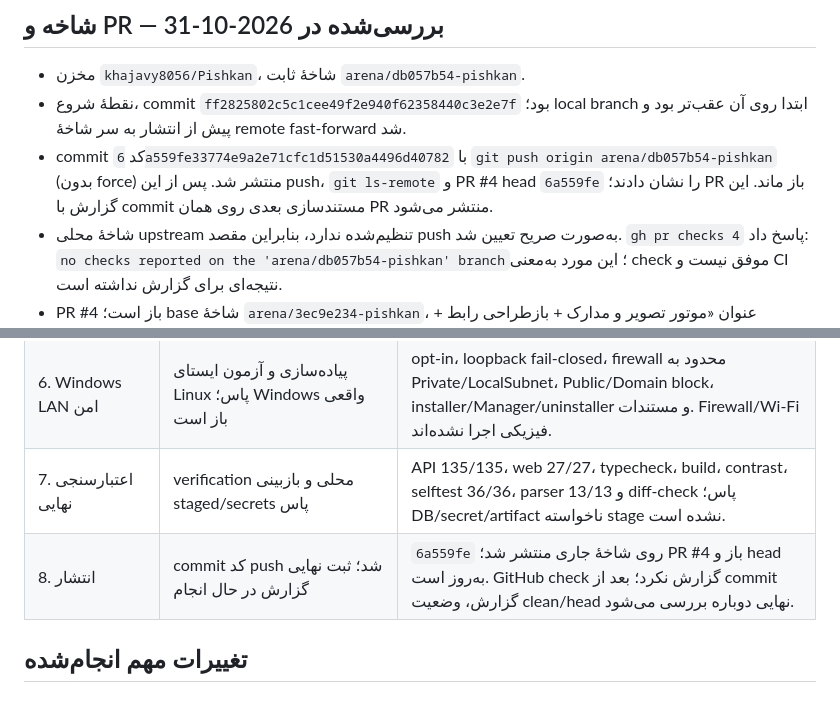
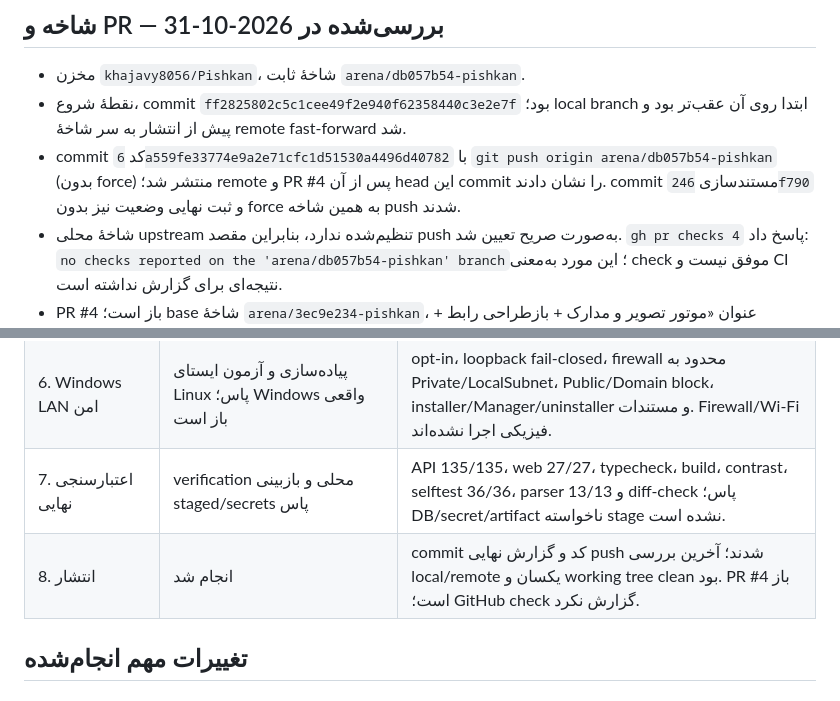
Before and after one commit to khajavy8056/Pishkan, a Markdown page: IMPLEMENTATION_PROGRESS.md, 2 parts joined by grey strips. GitHub-like rendering.

```diff
--- a/IMPLEMENTATION_PROGRESS.md
+++ b/IMPLEMENTATION_PROGRESS.md
@@ -12,7 +12,7 @@
 
 - مخزن `khajavy8056/Pishkan`، شاخهٔ ثابت `arena/db057b54-pishkan`.
 - نقطهٔ شروع، commit `ff2825802c5c1cee49f2e940f62358440c3e2e7f` بود؛ local branch ابتدا روی آن عقب‌تر بود و پیش از انتشار به سر شاخهٔ remote fast-forward شد.
-- commit کد `6a559fe33774e9a2e71cfc1d51530a4496d40782` با `git push origin arena/db057b54-pishkan` (بدون force) منتشر شد. پس از این push، `git ls-remote` و PR #4 head `6a559fe` را نشان دادند؛ PR باز ماند. این گزارش با commit مستندسازی بعدی روی همان PR منتشر می‌شود.
+- commit کد `6a559fe33774e9a2e71cfc1d51530a4496d40782` با `git push origin arena/db057b54-pishkan` (بدون force) منتشر شد؛ remote و PR #4 پس از آن head این commit را نشان دادند. commit مستندسازی `246f790` و ثبت نهایی وضعیت نیز بدون force به همین شاخه push شدند.
 - شاخهٔ محلی upstream تنظیم‌شده ندارد، بنابراین مقصد push به‌صورت صریح تعیین شد. `gh pr checks 4` پاسخ داد: `no checks reported on the 'arena/db057b54-pishkan' branch`؛ این مورد به‌معنی check موفق نیست و CI نتیجه‌ای برای گزارش نداشته است.
 - PR #4 باز است؛ base شاخهٔ `arena/3ec9e234-pishkan`، عنوان «موتور تصویر و مدارک + بازطراحی رابط + نصب‌کننده و مدیر گرافیکی ویندوز (۱٫۲٫۰)»: <https://github.com/khajavy8056/Pishkan/pull/4>.
 - ممیزی فایل‌های staged نهایی شد: فایل DB، `.env` محرمانه یا دادهٔ آزمایشی وجود ندارد؛ تنها فایل شبیه env، `.env.example` بدون رمز است. build artifact و `node_modules` نیز ignored هستند.
@@ -28,7 +28,7 @@
 | 5. UI، catalog و مدت‌ها | test/typecheck/build پاس | `formatDuration` مشترک؛ دقیقه/ساعت/روز دقیق، فرم‌های مدرک، سابقه و جایگزینی در صفحات آزموده شدند. |
 | 6. Windows LAN امن | پیاده‌سازی و آزمون ایستای Linux پاس؛ Windows واقعی باز است | opt-in، loopback fail-closed، firewall محدود به Private/LocalSubnet، Public/Domain block، installer/Manager/uninstaller و مستندات. Firewall/Wi‑Fi فیزیکی اجرا نشده‌اند. |
 | 7. اعتبارسنجی نهایی | verification محلی و بازبینی staged/secrets پاس | API 135/135، web 27/27، typecheck، build، contrast، selftest 36/36، parser 13/13 و diff-check پاس؛ DB/secret/artifact ناخواسته stage نشده است. |
-| 8. انتشار | commit کد push شد؛ ثبت نهایی گزارش در حال انجام | `6a559fe` روی شاخهٔ جاری منتشر شد؛ PR #4 باز و head به‌روز است. GitHub check گزارش نکرد؛ بعد از commit گزارش، وضعیت clean/head نهایی دوباره بررسی می‌شود. |
+| 8. انتشار | انجام شد | commit کد و گزارش نهایی push شدند؛ آخرین بررسی local/remote یکسان و working tree clean بود. PR #4 باز است؛ GitHub check گزارش نکرد. |
 
 ## تغییرات مهم انجام‌شده
 
```
Also changed, not shown: other parts of IMPLEMENTATION_PROGRESS.md (+7 -8 lines).
